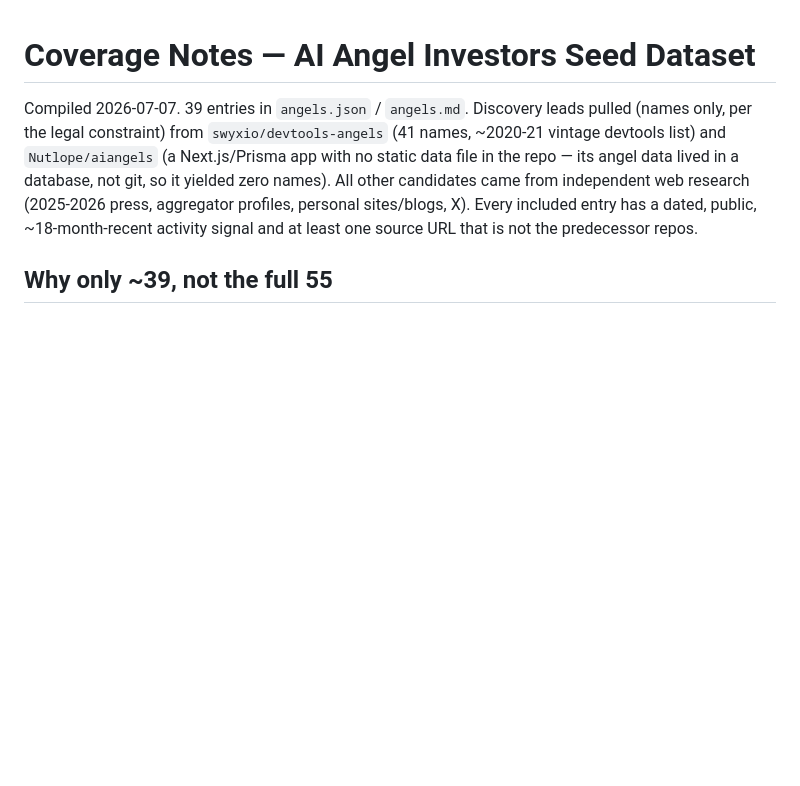
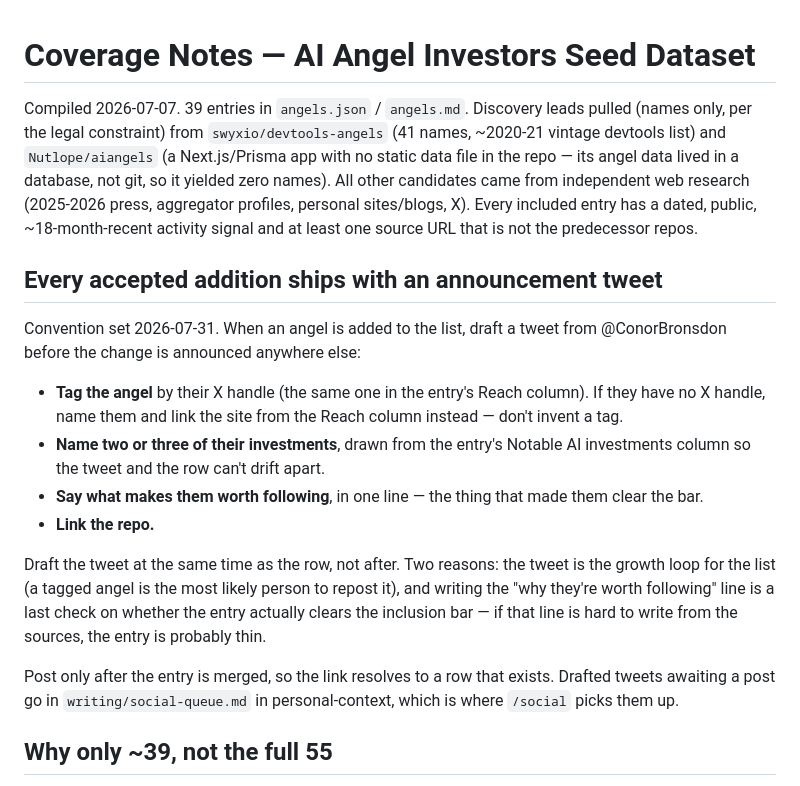
Before and after one commit to conorbronsdon/ai-angels, a Markdown page: maintenance/coverage-notes.md, the part around the change. GitHub-like rendering; blank space fills up the shorter version.

```diff
--- a/maintenance/coverage-notes.md
+++ b/maintenance/coverage-notes.md
@@ -6,6 +6,26 @@ legal constraint) from `swyxio/devtools-angels` (41 names, ~2020-21 vintage devt
 database, not git, so it yielded zero names). All other candidates came from independent web research
 (2025-2026 press, aggregator profiles, personal sites/blogs, X). Every included entry has a dated,
 public, ~18-month-recent activity signal and at least one source URL that is not the predecessor repos.
+
+## Every accepted addition ships with an announcement tweet
+
+Convention set 2026-07-31. When an angel is added to the list, draft a tweet from @ConorBronsdon before
+the change is announced anywhere else:
+
+- **Tag the angel** by their X handle (the same one in the entry's Reach column). If they have no X
+  handle, name them and link the site from the Reach column instead — don't invent a tag.
+- **Name two or three of their investments**, drawn from the entry's Notable AI investments column so
+  the tweet and the row can't drift apart.
+- **Say what makes them worth following**, in one line — the thing that made them clear the bar.
+- **Link the repo.**
+
+Draft the tweet at the same time as the row, not after. Two reasons: the tweet is the growth loop for
+the list (a tagged angel is the most likely person to repost it), and writing the "why they're worth
+following" line is a last check on whether the entry actually clears the inclusion bar — if that line
+is hard to write from the sources, the entry is probably thin.
+
+Post only after the entry is merged, so the link resolves to a row that exists. Drafted tweets awaiting
+a post go in `writing/social-queue.md` in personal-context, which is where `/social` picks them up.
 
 ## Why only ~39, not the full 55
 
```
Also changed, not shown: maintenance/leads-backlog.md (+23 -0 lines).
